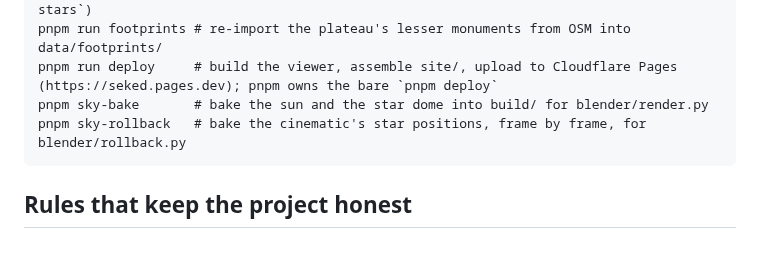
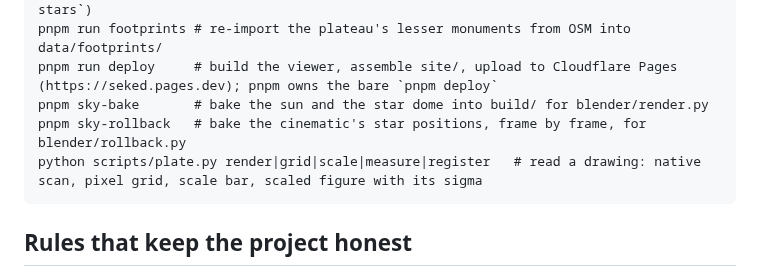
Before and after one commit to Samizdat-Publications/seked, a Markdown page: CLAUDE.md, the part around the change. Drawn GitHub-style; blank space fills up the shorter version.

````diff
--- a/CLAUDE.md
+++ b/CLAUDE.md
@@ -33,6 +33,7 @@ pnpm run footprints # re-import the plateau's lesser monuments from OSM into dat
 pnpm run deploy     # build the viewer, assemble site/, upload to Cloudflare Pages (https://seked.pages.dev); pnpm owns the bare `pnpm deploy`
 pnpm sky-bake       # bake the sun and the star dome into build/ for blender/render.py
 pnpm sky-rollback   # bake the cinematic's star positions, frame by frame, for blender/rollback.py
+python scripts/plate.py render|grid|scale|measure|register   # read a drawing: native scan, pixel grid, scale bar, scaled figure with its sigma
 ```
 
 ## Rules that keep the project honest
````
Also changed, not shown: README.md (+3 -2 lines), docs/geometry-blockers.md (+15 -1 lines), docs/progress/log/2026-09-16T18-35-34Z--section--098506d-dirty.png (added), 11 other files.
